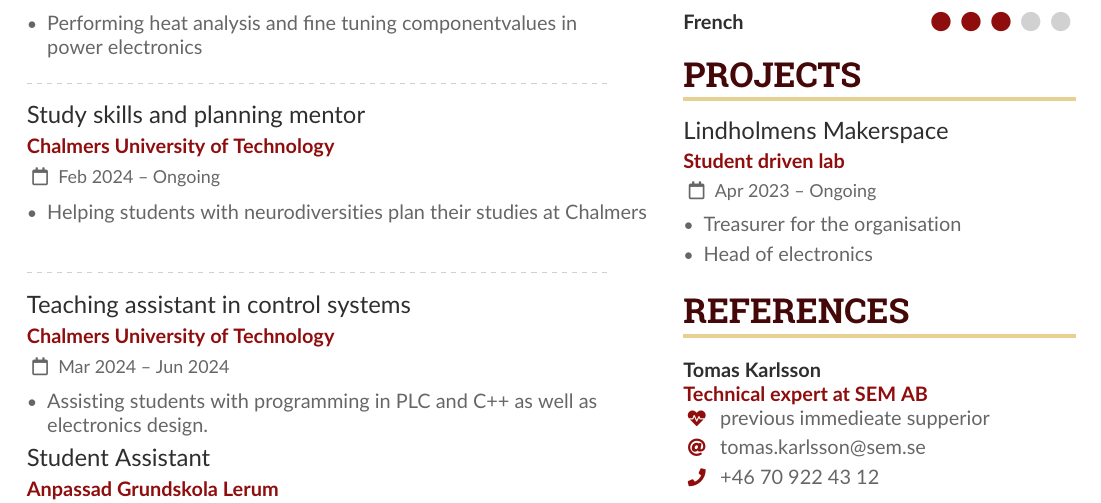
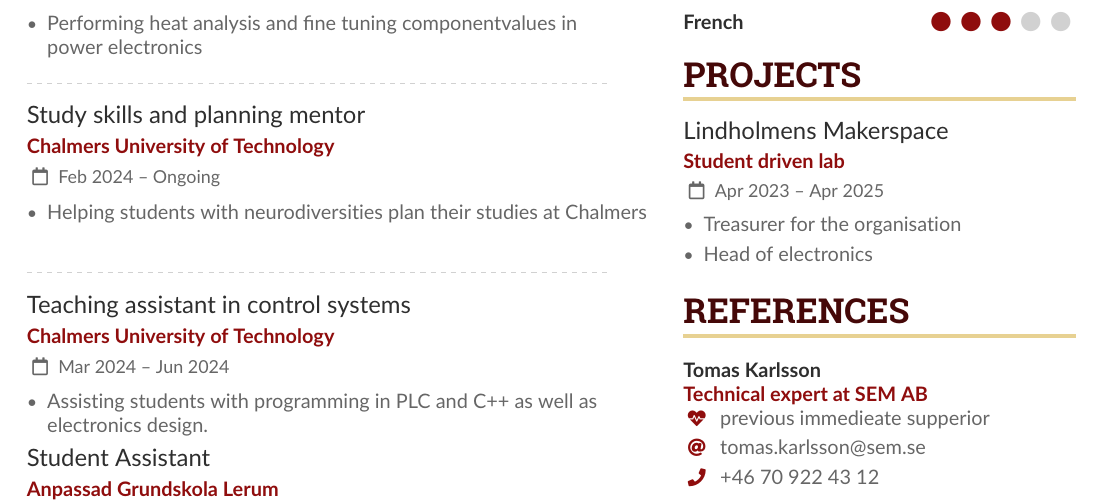
Before and after one commit to LordMusse/Curriculum-Vitae, a LaTeX CV (CV-Rasmus-Feltzing-Electrical-Engineer.tex): part of the page, cut so that both start at the same text. Compiled offline with pdfLaTeX.

Commit message:
fix: updated the date of Lindholmens Makerspace

```diff
--- a/CV-Rasmus-Feltzing-Electrical-Engineer.tex
+++ b/CV-Rasmus-Feltzing-Electrical-Engineer.tex
@@ -300,7 +300,7 @@
 
 \cvsection{Projects}
 
-\cvevent{Lindholmens Makerspace}{Student driven lab}{Apr 2023 -- Ongoing}{}
+\cvevent{Lindholmens Makerspace}{Student driven lab}{Apr 2023 -- Apr 2025}{}
 \begin{itemize}
 \item Treasurer for the organisation
 \item Head of electronics
```
Also changed, not shown: CV-Rasmus-Feltzing-Electrical-Engineer.pdf, 1 other file.
